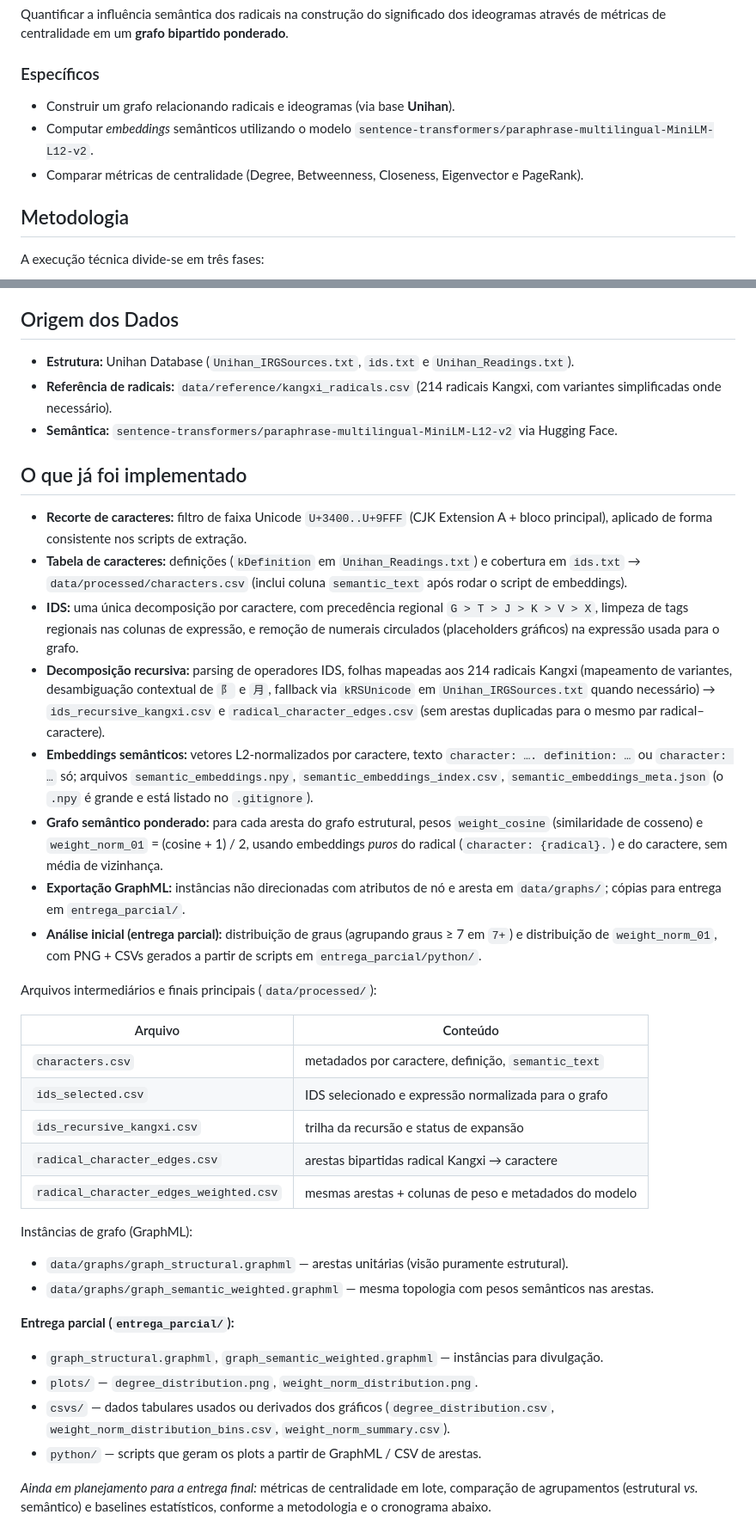
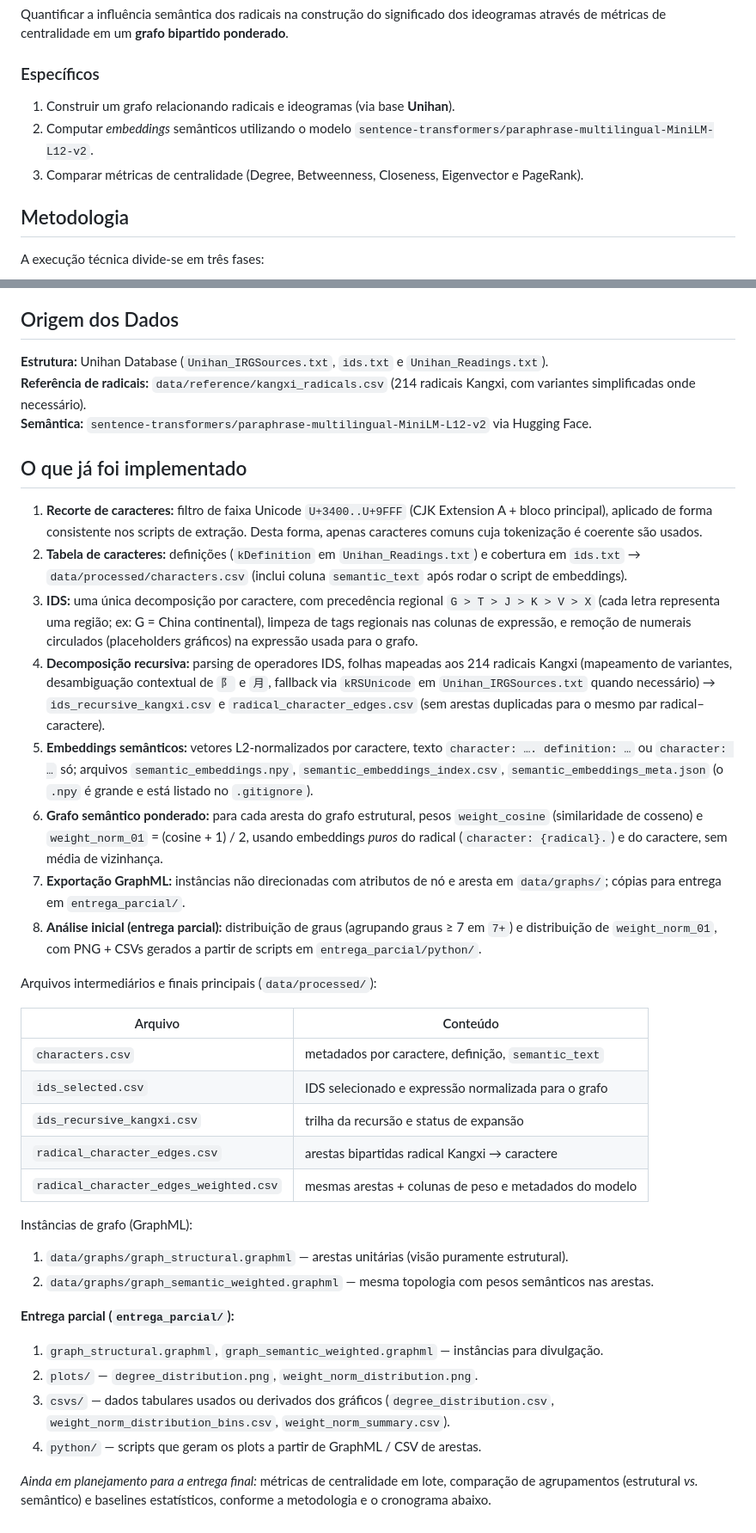
Before and after one commit to carolkekas28/MC859, a Markdown page: README.md, 2 parts joined by grey strips. Shown at 86% size. GitHub-like rendering.

Commit message:
Improve README readability

```diff
--- a/README.md
+++ b/README.md
@@ -25,9 +25,9 @@ Quantificar a influência semântica dos radicais na construção do significado
 
 ### Específicos
 
-- Construir um grafo relacionando radicais e ideogramas (via base **Unihan**).
-- Computar *embeddings* semânticos utilizando o modelo `sentence-transformers/paraphrase-multilingual-MiniLM-L12-v2`.
-- Comparar métricas de centralidade (Degree, Betweenness, Closeness, Eigenvector e PageRank).
+1. Construir um grafo relacionando radicais e ideogramas (via base **Unihan**).
+2. Computar *embeddings* semânticos utilizando o modelo `sentence-transformers/paraphrase-multilingual-MiniLM-L12-v2`.
+3. Comparar métricas de centralidade (Degree, Betweenness, Closeness, Eigenvector e PageRank).
 
 ## Metodologia
 
@@ -39,42 +39,44 @@ A execução técnica divide-se em três fases:
 
 ## Origem dos Dados
 
-- **Estrutura:** Unihan Database (`Unihan_IRGSources.txt`, `ids.txt` e `Unihan_Readings.txt`).
-- **Referência de radicais:** `data/reference/kangxi_radicals.csv` (214 radicais Kangxi, com variantes simplificadas onde necessário).
-- **Semântica:** `sentence-transformers/paraphrase-multilingual-MiniLM-L12-v2` via Hugging Face.
+**Estrutura:** Unihan Database (`Unihan_IRGSources.txt`, `ids.txt` e `Unihan_Readings.txt`).
+**Referência de radicais:** `data/reference/kangxi_radicals.csv` (214 radicais Kangxi, com variantes simplificadas onde necessário).
+**Semântica:** `sentence-transformers/paraphrase-multilingual-MiniLM-L12-v2` via Hugging Face.
 
 ## O que já foi implementado
 
-- **Recorte de caracteres:** filtro de faixa Unicode `U+3400..U+9FFF` (CJK Extension A + bloco principal), aplicado de forma consistente nos scripts de extração.
-- **Tabela de caracteres:** definições (`kDefinition` em `Unihan_Readings.txt`) e cobertura em `ids.txt` → `data/processed/characters.csv` (inclui coluna `semantic_text` após rodar o script de embeddings).
-- **IDS:** uma única decomposição por caractere, com precedência regional `G > T > J > K > V > X`, limpeza de tags regionais nas colunas de expressão, e remoção de numerais circulados (placeholders gráficos) na expressão usada para o grafo.
-- **Decomposição recursiva:** parsing de operadores IDS, folhas mapeadas aos 214 radicais Kangxi (mapeamento de variantes, desambiguação contextual de `阝` e `月`, fallback via `kRSUnicode` em `Unihan_IRGSources.txt` quando necessário) → `ids_recursive_kangxi.csv` e `radical_character_edges.csv` (sem arestas duplicadas para o mesmo par radical–caractere).
-- **Embeddings semânticos:** vetores L2-normalizados por caractere, texto `character: …. definition: …` ou `character: …` só; arquivos `semantic_embeddings.npy`, `semantic_embeddings_index.csv`, `semantic_embeddings_meta.json` (o `.npy` é grande e está listado no `.gitignore`).
-- **Grafo semântico ponderado:** para cada aresta do grafo estrutural, pesos `weight_cosine` (similaridade de cosseno) e `weight_norm_01` = (cosine + 1) / 2, usando embeddings *puros* do radical (`character: {radical}.`) e do caractere, sem média de vizinhança.
-- **Exportação GraphML:** instâncias não direcionadas com atributos de nó e aresta em `data/graphs/`; cópias para entrega em `entrega_parcial/`.
-- **Análise inicial (entrega parcial):** distribuição de graus (agrupando graus ≥ 7 em `7+`) e distribuição de `weight_norm_01`, com PNG + CSVs gerados a partir de scripts em `entrega_parcial/python/`.
+1. **Recorte de caracteres:** filtro de faixa Unicode `U+3400..U+9FFF` (CJK Extension A + bloco principal), aplicado de forma consistente nos scripts de extração. Desta forma, apenas caracteres comuns cuja tokenização é coerente são usados.
+2. **Tabela de caracteres:** definições (`kDefinition` em `Unihan_Readings.txt`) e cobertura em `ids.txt` → `data/processed/characters.csv` (inclui coluna `semantic_text` após rodar o script de embeddings).
+3. **IDS:** uma única decomposição por caractere, com precedência regional `G > T > J > K > V > X` (cada letra representa uma região; ex: G = China continental), limpeza de tags regionais nas colunas de expressão, e remoção de numerais circulados (placeholders gráficos) na expressão usada para o grafo.
+4. **Decomposição recursiva:** parsing de operadores IDS, folhas mapeadas aos 214 radicais Kangxi (mapeamento de variantes, desambiguação contextual de `阝` e `月`, fallback via `kRSUnicode` em `Unihan_IRGSources.txt` quando necessário) → `ids_recursive_kangxi.csv` e `radical_character_edges.csv` (sem arestas duplicadas para o mesmo par radical–caractere).
+5. **Embeddings semânticos:** vetores L2-normalizados por caractere, texto `character: …. definition: …` ou `character: …` só; arquivos `semantic_embeddings.npy`, `semantic_embeddings_index.csv`, `semantic_embeddings_meta.json` (o `.npy` é grande e está listado no `.gitignore`).
+6. **Grafo semântico ponderado:** para cada aresta do grafo estrutural, pesos `weight_cosine` (similaridade de cosseno) e `weight_norm_01` = (cosine + 1) / 2, usando embeddings *puros* do radical (`character: {radical}.`) e do caractere, sem média de vizinhança.
+7. **Exportação GraphML:** instâncias não direcionadas com atributos de nó e aresta em `data/graphs/`; cópias para entrega em `entrega_parcial/`.
+8. **Análise inicial (entrega parcial):** distribuição de graus (agrupando graus ≥ 7 em `7+`) e distribuição de `weight_norm_01`, com PNG + CSVs gerados a partir de scripts em `entrega_parcial/python/`.
 
 Arquivos intermediários e finais principais (`data/processed/`):
 
-| Arquivo | Conteúdo |
-|--------|-----------|
-| `characters.csv` | metadados por caractere, definição, `semantic_text` |
-| `ids_selected.csv` | IDS selecionado e expressão normalizada para o grafo |
-| `ids_recursive_kangxi.csv` | trilha da recursão e status de expansão |
-| `radical_character_edges.csv` | arestas bipartidas radical Kangxi → caractere |
+
+| Arquivo                                | Conteúdo                                               |
+| -------------------------------------- | ------------------------------------------------------ |
+| `characters.csv`                       | metadados por caractere, definição, `semantic_text`    |
+| `ids_selected.csv`                     | IDS selecionado e expressão normalizada para o grafo   |
+| `ids_recursive_kangxi.csv`             | trilha da recursão e status de expansão                |
+| `radical_character_edges.csv`          | arestas bipartidas radical Kangxi → caractere          |
 | `radical_character_edges_weighted.csv` | mesmas arestas + colunas de peso e metadados do modelo |
+
 
 Instâncias de grafo (GraphML):
 
-- `data/graphs/graph_structural.graphml` — arestas unitárias (visão puramente estrutural).
-- `data/graphs/graph_semantic_weighted.graphml` — mesma topologia com pesos semânticos nas arestas.
+1. `data/graphs/graph_structural.graphml` — arestas unitárias (visão puramente estrutural).
+2. `data/graphs/graph_semantic_weighted.graphml` — mesma topologia com pesos semânticos nas arestas.
 
 **Entrega parcial (`entrega_parcial/`):**
 
-- `graph_structural.graphml`, `graph_semantic_weighted.graphml` — instâncias para divulgação.
-- `plots/` — `degree_distribution.png`, `weight_norm_distribution.png`.
-- `csvs/` — dados tabulares usados ou derivados dos gráficos (`degree_distribution.csv`, `weight_norm_distribution_bins.csv`, `weight_norm_summary.csv`).
-- `python/` — scripts que geram os plots a partir de GraphML / CSV de arestas.
+1. `graph_structural.graphml`, `graph_semantic_weighted.graphml` — instâncias para divulgação.
+2. `plots/` — `degree_distribution.png`, `weight_norm_distribution.png`.
+3. `csvs/` — dados tabulares usados ou derivados dos gráficos (`degree_distribution.csv`, `weight_norm_distribution_bins.csv`, `weight_norm_summary.csv`).
+4. `python/` — scripts que geram os plots a partir de GraphML / CSV de arestas.
 
 *Ainda em planejamento para a entrega final:* métricas de centralidade em lote, comparação de agrupamentos (estrutural *vs.* semântico) e baselines estatísticos, conforme a metodologia e o cronograma abaixo.
 
```
Also changed, not shown: other parts of README.md (+69 -7 lines).
